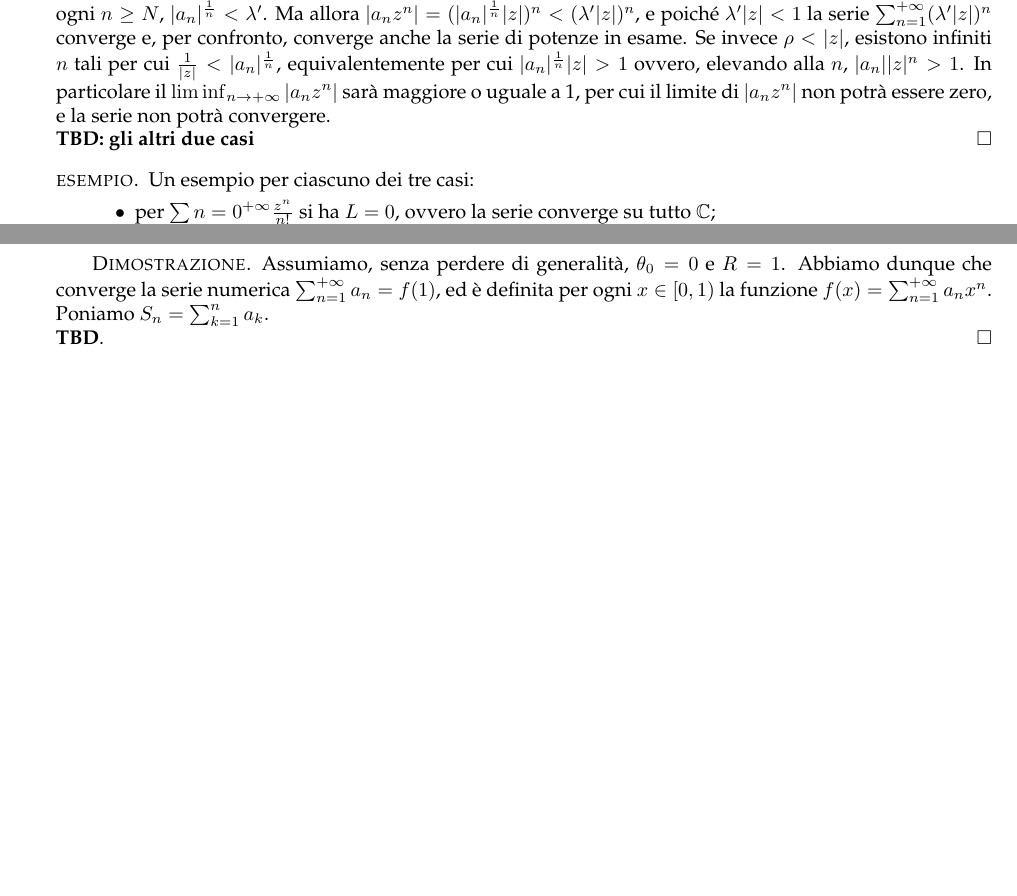
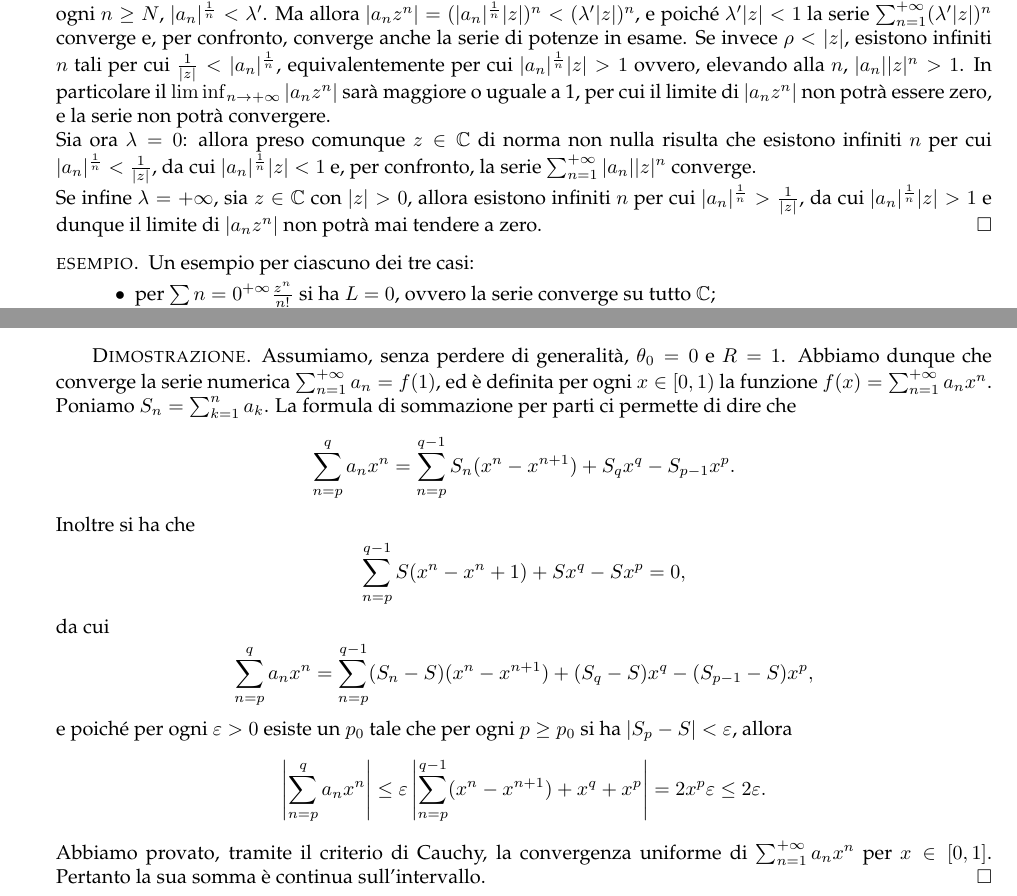
Before and after one commit to ramellus/AM3, a LaTeX book (Completo.tex, which reads SSF.tex): two parts of pages 11 and 12 of 33, joined at a grey line, cut so that both start at the same text, the shorter picture padded with empty space. Compiled offline with pdfLaTeX.

Commit message:
Add files via upload

```diff
--- a/SSF.tex
+++ b/SSF.tex
@@ -344,7 +355,8 @@ Conseguenza della precedente proposizione è che i domini di convergenza saranno
 \begin{proof}
 	Poniamoci nel caso di $\lambda \in (0, +\infty)$. Sia $\rho = \frac{1}{\lambda}$. Mostriamo che c'è convergenza dentro $B_{\rho}(0)$ e non fuori. \\
 	Sia $z \in \bb[C]$ tale che $\vert z \vert \neq 0$ e $\vert z \vert < \rho$. Quest'ultima relazione si può riscrivere come $\lambda < \frac{1}{\vert z \vert}$. Per la densità dei reali esiste $\lambda'$ compreso fra $\lambda$ e $\frac{1}{\vert z \vert}$. Essendo che $\lambda$ è il $\limsup_{n \ra +\infty} \vert a_n \vert^{\frac{1}{n}}$, esisterà un $N$ tale che, per ogni $n \geq N$, $\vert a_n \vert^{\frac{1}{n}} < \lambda'$. Ma allora $\vert a_n z^n \vert = (\vert a_n \vert^{\frac{1}{n}} \vert z \vert)^n < (\lambda' \vert z \vert)^n$, e poiché $\lambda' \vert z \vert < 1$ la serie $\sum_{n = 1}^{+\infty} (\lambda' \vert z \vert)^n$ converge e, per confronto, converge anche la serie di potenze in esame. Se invece $\rho < \vert z \vert$, esistono infiniti $n$ tali per cui $\frac{1}{\vert z \vert} < \vert a_n \vert^{\frac{1}{n}}$, equivalentemente per cui $\vert a_n \vert^{\frac{1}{n}} \vert z \vert > 1$ ovvero, elevando alla $n$, $\vert a_n \vert \vert z \vert^n > 1$. In particolare il $\liminf_{n \ra +\infty} \vert a_n z^n \vert$ sarà maggiore o uguale a 1, per cui il limite di $\vert a_n z^n \vert$ non potrà essere zero, e la serie non potrà convergere. \\
-	\textbf{TBD: gli altri due casi}
+	Sia ora $\lambda = 0$: allora preso comunque $z \in \bb[C]$ di norma non nulla risulta che esistono infiniti $n$ per cui $\vert a_n \vert^{\frac{1}{n}} < \frac{1}{\vert z \vert}$, da cui $\vert a_n \vert^{\frac{1}{n}} \vert z \vert < 1$ e, per confronto, la serie $\sum_{n=1}^{+\infty} \vert a_n \vert \vert z \vert^{n}$ converge. \\
+	Se infine $\lambda = +\infty$, sia $z \in \bb[C]$ con $\vert z \vert > 0$, allora esistono infiniti $n$ per cui $\vert a_n \vert^{\frac{1}{n}} > \frac{1}{\vert z \vert}$, da cui $\vert a_n \vert^{\frac{1}{n}} \vert z \vert > 1$ e dunque il limite di $\vert a_n z^n \vert$ non potrà mai tendere a zero.
 \end{proof}
 \begin{Ex} Un esempio per ciascuno dei tre casi:
 	\begin{itemize}
@@ -403,8 +415,23 @@ Se la convergenza è solamente in \textit{qualche} punto della frontiera, abbiam
 	Sia data $\sum_{n=1}^{+\infty} a_n z^n$ serie di potenze di raggio 0 < $R < +\infty$. Sia $z_0 \in \pd B_R(0)$ tale che $\sum_{n=1}^{+\infty} a_n (z_0)^n$ converge, e sia $z_0 = R\exp(i\theta_0)$. Allora risulta definita $f(z_0) = \sum_{n=1}^{+\infty} a_n (z_0)^n$, c'è convergenza uniforme su $\Sigma_0 =$ \{$z \in \bb[C]: z = \rho\exp(i\theta_0), \ 0 \leq \rho \leq R$\} e si ha che $\lim_{\rho \ra R^{-}} f(\rho\exp(i\theta_0)) = f(z_0)$.
 \end{eTh}
 \begin{proof}
-	Assumiamo, senza perdere di generalità, $\theta_0 = 0$ e $R = 1$. Abbiamo dunque che converge la serie numerica $\sum_{n=1}^{+\infty} a_n = f(1)$, ed è definita per ogni $x \in [0,1)$ la funzione $f(x) = \sum_{n=1}^{+\infty} a_n x^n$. Poniamo $S_n = \sum_{k=1}^{n} a_k$. \\
-	\textbf{TBD}.
+	Assumiamo, senza perdere di generalità, $\theta_0 = 0$ e $R = 1$. Abbiamo dunque che converge la serie numerica $\sum_{n=1}^{+\infty} a_n = f(1)$, ed è definita per ogni $x \in [0,1)$ la funzione $f(x) = \sum_{n=1}^{+\infty} a_n x^n$. Poniamo $S_n = \sum_{k=1}^{n} a_k$. La formula di sommazione per parti ci permette di dire che
+	\begin{equation*}
+	\sum_{n=p}^{q} a_n x^n = \sum_{n=p}^{q-1}S_n (x^n - x^{n+1}) + S_q x^q - S_{p-1}x^p.
+	\end{equation*}
+	Inoltre si ha che
+	\begin{equation*}
+	\sum_{n=p}^{q-1} S(x^n-x^n+1) + Sx^q - Sx^p = 0,
+	\end{equation*}
+	da cui
+	\begin{equation*}
+	\sum_{n=p}^{q} a_n x^n = \sum_{n=p}^{q-1}(S_n - S)(x^n - x^{n+1}) + (S_q - S)x^q - (S_{p-1} - S)x^p,
+	\end{equation*}
+	e poiché per ogni $\varepsilon > 0$ esiste un $p_0$ tale che per ogni $p \geq p_0$ si ha $\vert S_p - S \vert < \varepsilon$, allora
+	\begin{equation*}
+	\left\vert \sum_{n=p}^{q} a_n x^n \right\vert \leq \varepsilon\left\vert \sum_{n=p}^{q-1} (x^n - x^{n+1}) + x^q + x^p \right\vert = 2x^p \varepsilon \leq 2 \varepsilon.
+	\end{equation*}
+	Abbiamo provato, tramite il criterio di Cauchy, la convergenza uniforme di $\sum_{n=1}^{+\infty} a_n x^n$ per $x \in [0,1]$. Pertanto la sua somma è continua sull'intervallo.
 \end{proof}
 \subsection{Continuità, derivabilità ed integrabilità}
 \begin{eTh}
```
Also changed, not shown: MT.tex (+1 -1 lines), Completo.pdf, SSF.tex (17 more changed lines).
